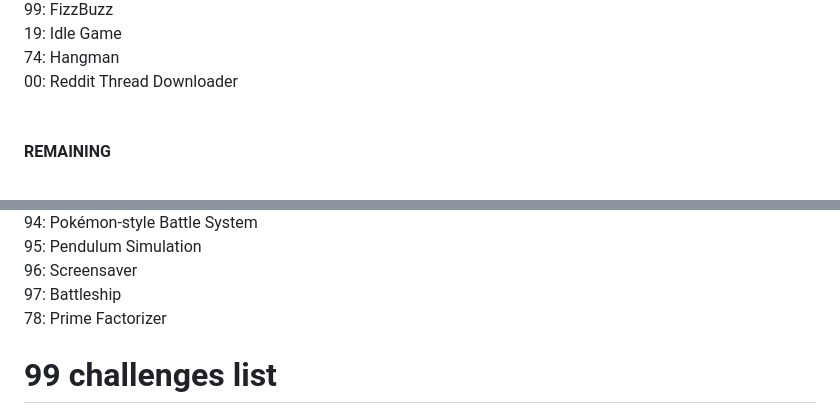
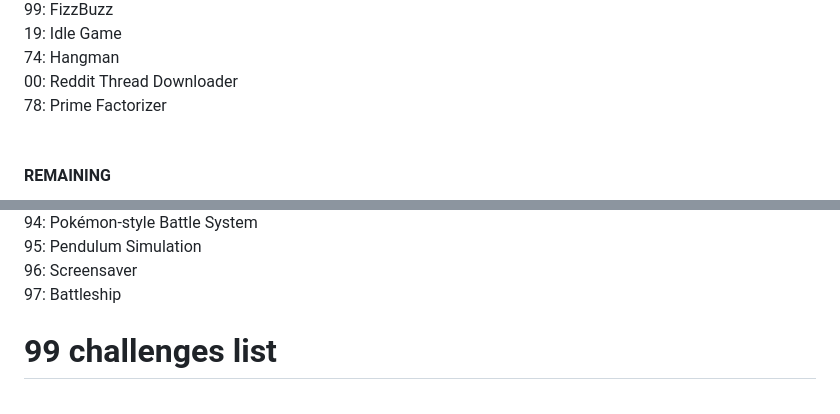
Before and after one commit to sndpwrites/99-code-challenges, a Markdown page: README.md, 2 parts joined by grey strips. Drawn GitHub-style.

```diff
--- a/README.md
+++ b/README.md
@@ -25,6 +25,7 @@ README.md file could be better. Work in progress
 19: Idle Game <br />
 74: Hangman <br />
 00: Reddit Thread Downloader <br />
+78: Prime Factorizer <br />
 <br />
 
 #### <b>REMAINING</b>
@@ -107,7 +108,6 @@ README.md file could be better. Work in progress
 95: Pendulum Simulation <br />
 96: Screensaver <br />
 97: Battleship <br />
-78: Prime Factorizer <br />
 
 # 99 challenges list
 
```
